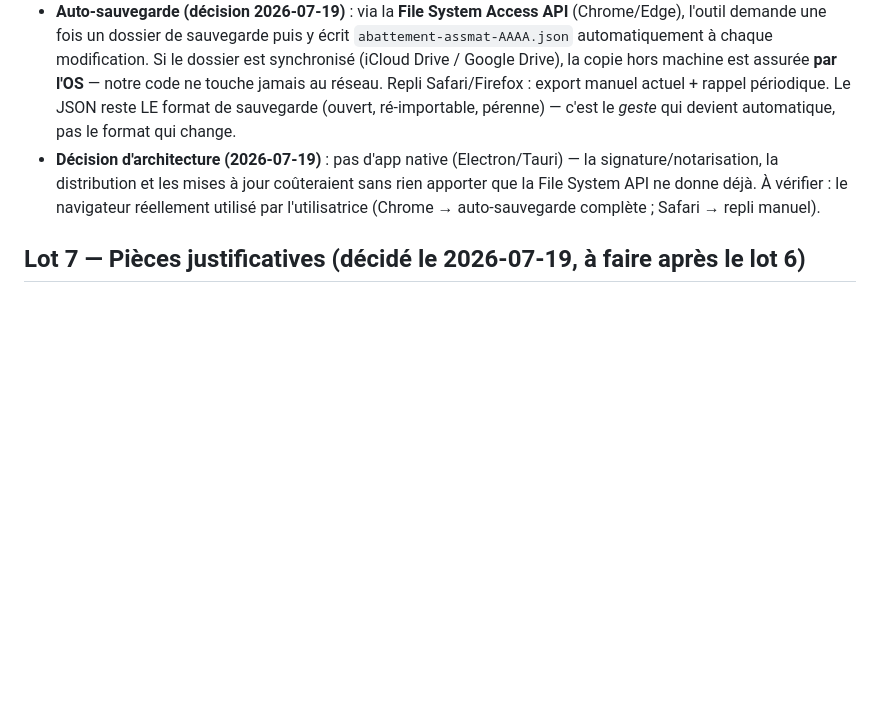
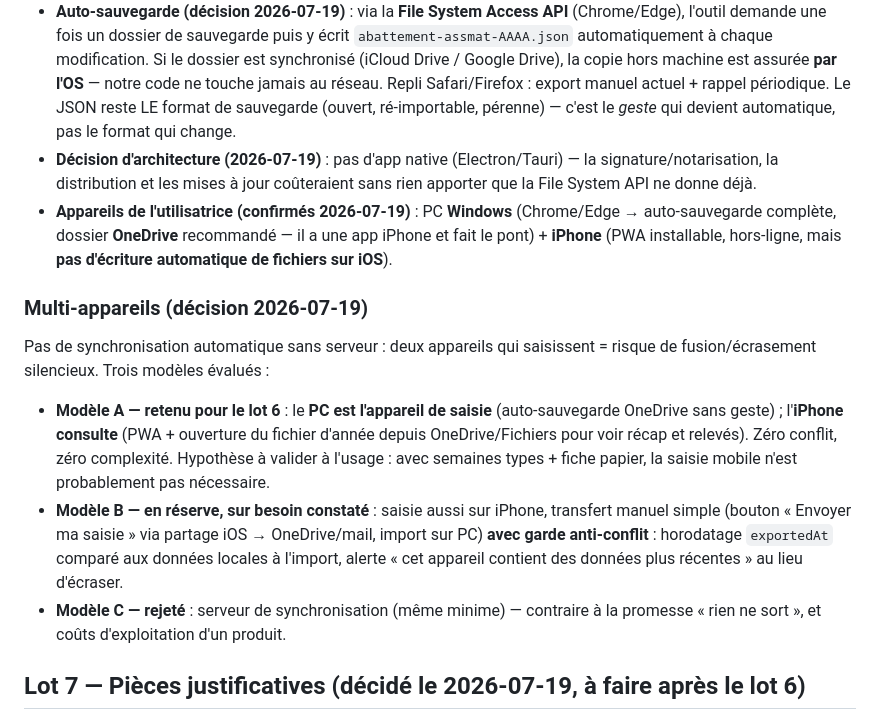
Before and after one commit to AurelienBBY/assmat-calcul-abattement, a Markdown page: docs/feuille-de-route.md, the part around the change. Drawn GitHub-style; blank space fills up the shorter version.

Commit message:
docs(roadmap): multi-appareils — PC saisit / iPhone consulte (modèle A), transfert gardé en réserve
Co-Authored-By: Claude Fable 5 <noreply@anthropic.com>

```diff
--- a/docs/feuille-de-route.md
+++ b/docs/feuille-de-route.md
@@ -68,7 +68,16 @@ Périmètre d'origine :
 - Publier sur **GitHub Pages** (repo existant) ; ajouter manifest + service worker (**PWA**) : raccourci bureau/téléphone, hors-ligne conservé, mises à jour automatiques, données jamais en ligne.
 - **`navigator.storage.persist()`** : stockage local déclaré persistant (plus de risque d'éviction navigateur).
 - **Auto-sauvegarde (décision 2026-07-19)** : via la **File System Access API** (Chrome/Edge), l'outil demande une fois un dossier de sauvegarde puis y écrit `abattement-assmat-AAAA.json` automatiquement à chaque modification. Si le dossier est synchronisé (iCloud Drive / Google Drive), la copie hors machine est assurée **par l'OS** — notre code ne touche jamais au réseau. Repli Safari/Firefox : export manuel actuel + rappel périodique. Le JSON reste LE format de sauvegarde (ouvert, ré-importable, pérenne) — c'est le *geste* qui devient automatique, pas le format qui change.
-- **Décision d'architecture (2026-07-19)** : pas d'app native (Electron/Tauri) — la signature/notarisation, la distribution et les mises à jour coûteraient sans rien apporter que la File System API ne donne déjà. À vérifier : le navigateur réellement utilisé par l'utilisatrice (Chrome → auto-sauvegarde complète ; Safari → repli manuel).
+- **Décision d'architecture (2026-07-19)** : pas d'app native (Electron/Tauri) — la signature/notarisation, la distribution et les mises à jour coûteraient sans rien apporter que la File System API ne donne déjà.
+- **Appareils de l'utilisatrice (confirmés 2026-07-19)** : PC **Windows** (Chrome/Edge → auto-sauvegarde complète, dossier **OneDrive** recommandé — il a une app iPhone et fait le pont) + **iPhone** (PWA installable, hors-ligne, mais **pas d'écriture automatique de fichiers sur iOS**).
+
+### Multi-appareils (décision 2026-07-19)
+
+Pas de synchronisation automatique sans serveur : deux appareils qui saisissent = risque de fusion/écrasement silencieux. Trois modèles évalués :
+
+- **Modèle A — retenu pour le lot 6** : le **PC est l'appareil de saisie** (auto-sauvegarde OneDrive sans geste) ; l'**iPhone consulte** (PWA + ouverture du fichier d'année depuis OneDrive/Fichiers pour voir récap et relevés). Zéro conflit, zéro complexité. Hypothèse à valider à l'usage : avec semaines types + fiche papier, la saisie mobile n'est probablement pas nécessaire.
+- **Modèle B — en réserve, sur besoin constaté** : saisie aussi sur iPhone, transfert manuel simple (bouton « Envoyer ma saisie » via partage iOS → OneDrive/mail, import sur PC) **avec garde anti-conflit** : horodatage `exportedAt` comparé aux données locales à l'import, alerte « cet appareil contient des données plus récentes » au lieu d'écraser.
+- **Modèle C — rejeté** : serveur de synchronisation (même minime) — contraire à la promesse « rien ne sort », et coûts d'exploitation d'un produit.
 
 ## Lot 7 — Pièces justificatives (décidé le 2026-07-19, à faire après le lot 6)
 
```
